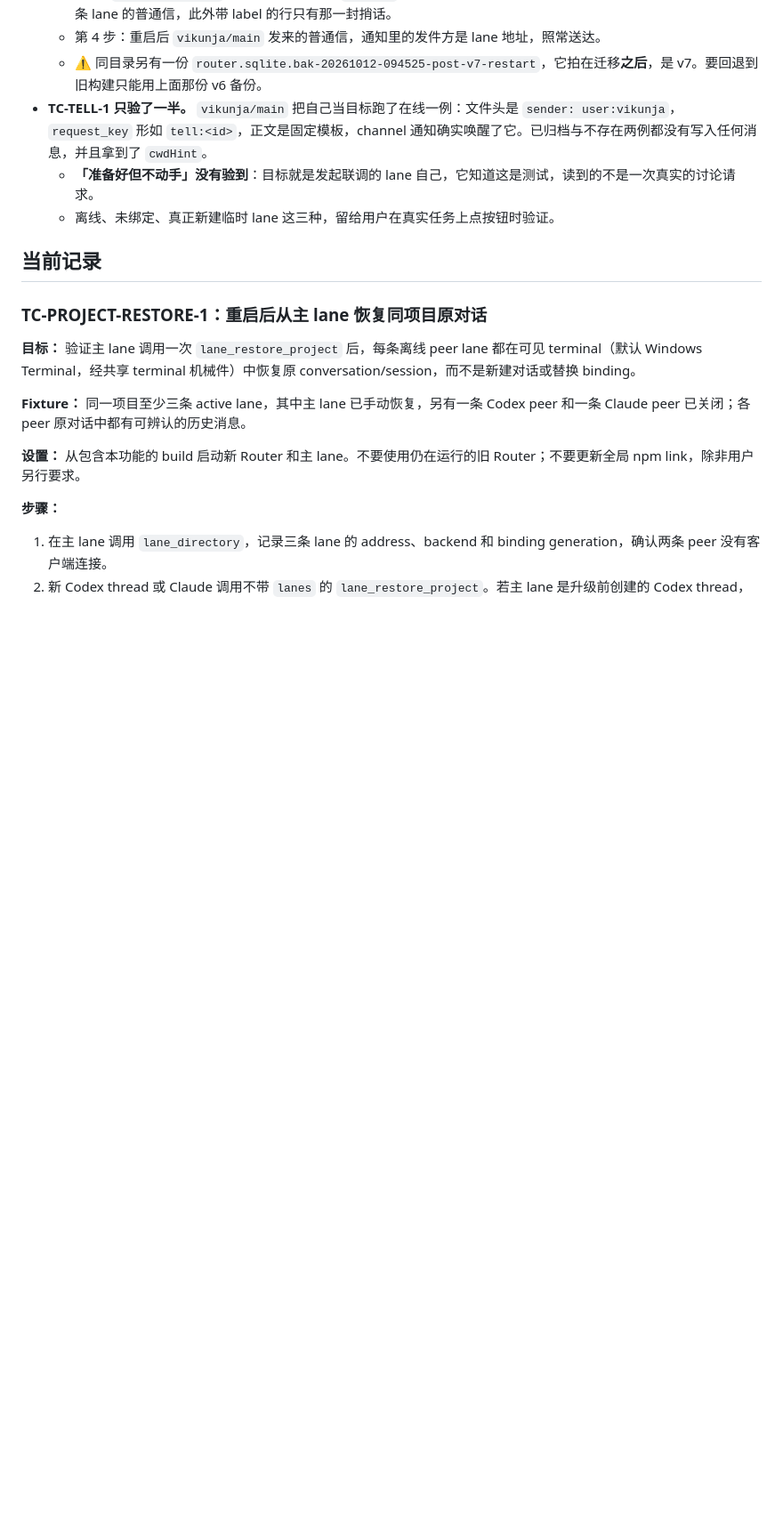
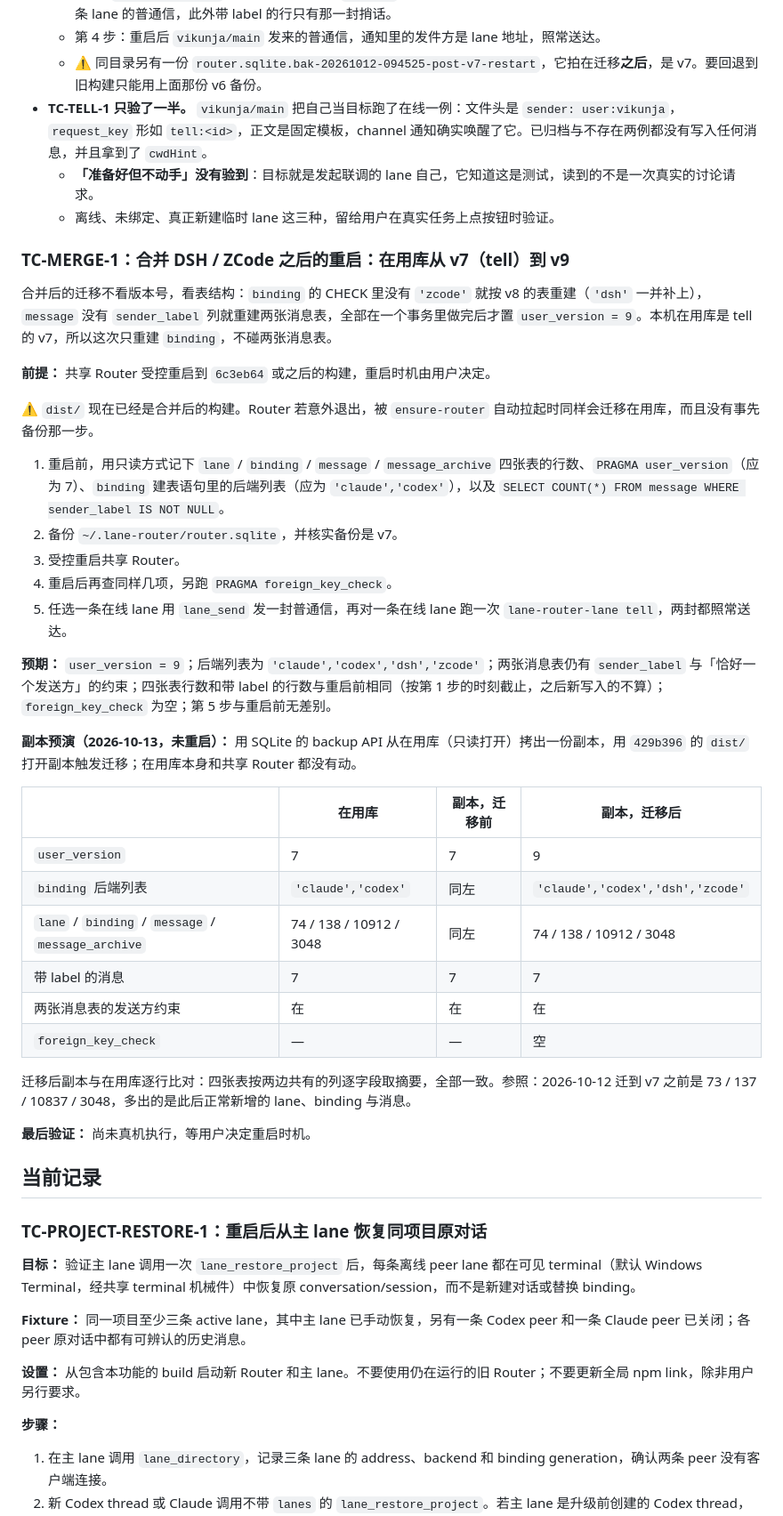
Before and after one commit to MotionlessPeri/lane-router, a Markdown page: docs/manual-tests.md, the part around one of its changes. Shown at 89% size. Rendered like a GitHub page; blank space fills up the shorter version.

Commit message:
docs: record the merged migration's rehearsal on a copy of the live database
TC-MERGE-1 covers the next Router restart, which takes this machine's
database from tell's version 7 to version 9: only binding is rebuilt,
and both message tables stay as they are. It also warns that dist/ is
already the merged build, so a Router that ensure-router starts on its
own after a crash migrates too, without the backup step.

The rehearsal ran on a copy made through SQLite's backup API, opened
with the 429b396 build; neither the live database nor the shared Router
was touched. The copy went from 7 to 9, binding gained dsh and zcode,
lane / binding / message / message_archive stayed 74 / 138 / 10912 /
3048, the 7 labelled messages stayed labelled, no reference dangles,
and every row matches the live database field by field.

The tell section's summary no longer says "v6 to v7" or "three POST
entries", and its old restart warning gives way to how the version
numbers ended up. The real restart has not happened yet.

```diff
--- a/docs/manual-tests.md
+++ b/docs/manual-tests.md
@@ -584,6 +584,37 @@ curl.exe http://127.0.0.1:<port>/dashboard/state
 - **TC-TELL-1 只验了一半。** `vikunja/main` 把自己当目标跑了在线一例：文件头是 `sender: user:vikunja`，`request_key` 形如 `tell:<id>`，正文是固定模板，channel 通知确实唤醒了它。已归档与不存在两例都没有写入任何消息，并且拿到了 `cwdHint`。
   - **「准备好但不动手」没有验到**：目标就是发起联调的 lane 自己，它知道这是测试，读到的不是一次真实的讨论请求。
   - 离线、未绑定、真正新建临时 lane 这三种，留给用户在真实任务上点按钮时验证。
+
+### TC-MERGE-1：合并 DSH / ZCode 之后的重启：在用库从 v7（tell）到 v9
+
+合并后的迁移不看版本号，看表结构：`binding` 的 CHECK 里没有 `'zcode'` 就按 v8 的表重建（`'dsh'` 一并补上），`message` 没有 `sender_label` 列就重建两张消息表，全部在一个事务里做完后才置 `user_version = 9`。本机在用库是 tell 的 v7，所以这次只重建 `binding`，不碰两张消息表。
+
+**前提：** 共享 Router 受控重启到 `6c3eb64` 或之后的构建，重启时机由用户决定。
+
+⚠️ `dist/` 现在已经是合并后的构建。Router 若意外退出，被 `ensure-router` 自动拉起时同样会迁移在用库，而且没有事先备份那一步。
+
+1. 重启前，用只读方式记下 `lane` / `binding` / `message` / `message_archive` 四张表的行数、`PRAGMA user_version`（应为 7）、`binding` 建表语句里的后端列表（应为 `'claude','codex'`），以及 `SELECT COUNT(*) FROM message WHERE sender_label IS NOT NULL`。
+2. 备份 `~/.lane-router/router.sqlite`，并核实备份是 v7。
+3. 受控重启共享 Router。
+4. 重启后再查同样几项，另跑 `PRAGMA foreign_key_check`。
+5. 任选一条在线 lane 用 `lane_send` 发一封普通信，再对一条在线 lane 跑一次 `lane-router-lane tell`，两封都照常送达。
+
+**预期：** `user_version = 9`；后端列表为 `'claude','codex','dsh','zcode'`；两张消息表仍有 `sender_label` 与「恰好一个发送方」的约束；四张表行数和带 label 的行数与重启前相同（按第 1 步的时刻截止，之后新写入的不算）；`foreign_key_check` 为空；第 5 步与重启前无差别。
+
+**副本预演（2026-10-13，未重启）：** 用 SQLite 的 backup API 从在用库（只读打开）拷出一份副本，用 `429b396` 的 `dist/` 打开副本触发迁移；在用库本身和共享 Router 都没有动。
+
+| | 在用库 | 副本，迁移前 | 副本，迁移后 |
+|---|---|---|---|
+| `user_version` | 7 | 7 | 9 |
+| `binding` 后端列表 | `'claude','codex'` | 同左 | `'claude','codex','dsh','zcode'` |
+| `lane` / `binding` / `message` / `message_archive` | 74 / 138 / 10912 / 3048 | 同左 | 74 / 138 / 10912 / 3048 |
+| 带 label 的消息 | 7 | 7 | 7 |
+| 两张消息表的发送方约束 | 在 | 在 | 在 |
+| `foreign_key_check` | — | — | 空 |
+
+迁移后副本与在用库逐行比对：四张表按两边共有的列逐字段取摘要，全部一致。参照：2026-10-12 迁到 v7 之前是 73 / 137 / 10837 / 3048，多出的是此后正常新增的 lane、binding 与消息。
+
+**最后验证：** 尚未真机执行，等用户决定重启时机。
 
 ## 当前记录
 
```
Also changed, not shown: other parts of docs/manual-tests.md (+3 -3 lines).
